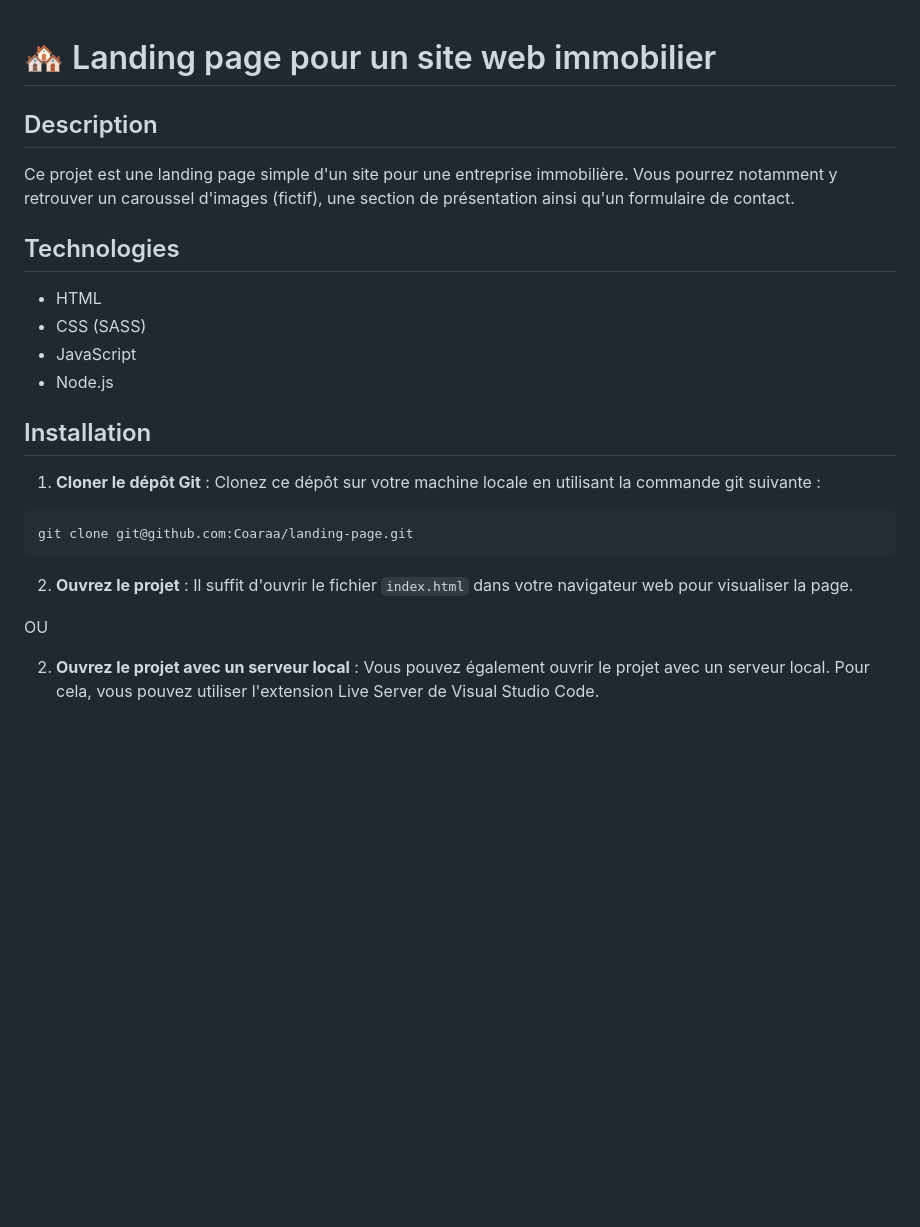
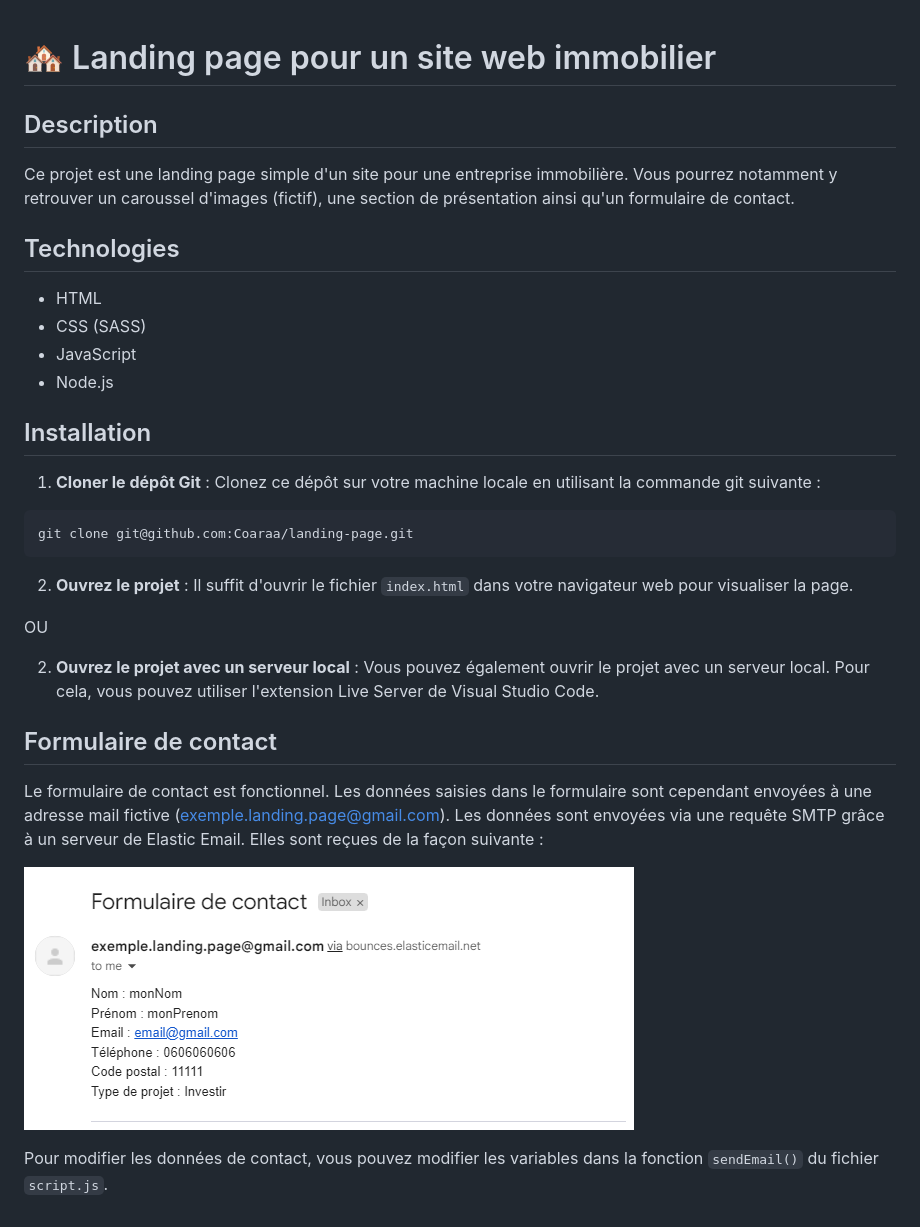
Before and after one commit to Coaraa/landing-page, a Markdown page: README.md, the part around the change. Drawn GitHub-style; pictures changed too: assets/mail.png (added); blank space fills up the shorter version.

```diff
--- a/README.md
+++ b/README.md
@@ -1,8 +1,10 @@
 # 🏘️ Landing page pour un site web immobilier
+
 
 ## Description
 
 Ce projet est une landing page simple d'un site pour une entreprise immobilière. Vous pourrez notamment y retrouver un caroussel d'images (fictif), une section de présentation ainsi qu'un formulaire de contact.
+
 
 ## Technologies
 
@@ -10,6 +12,7 @@ Ce projet est une landing page simple d'un site pour une entreprise immobilière
 - CSS (SASS)
 - JavaScript
 - Node.js
+
 
 ## Installation
 
@@ -23,3 +26,12 @@ git clone git@github.com:Coaraa/landing-page.git
 OU
 
 2. **Ouvrez le projet avec un serveur local** : Vous pouvez également ouvrir le projet avec un serveur local. Pour cela, vous pouvez utiliser l'extension Live Server de Visual Studio Code.
+
+
+## Formulaire de contact
+
+Le formulaire de contact est fonctionnel. Les données saisies dans le formulaire sont cependant envoyées à une adresse mail fictive (exemple.landing.page@gmail.com). Les données sont envoyées via une requête SMTP grâce à un serveur de Elastic Email. Elles sont reçues de la façon suivante :
+
+![mail](./assets/mail.png)
+
+Pour modifier les données de contact, vous pouvez modifier les variables dans la fonction `sendEmail()` du fichier `script.js`.
```
